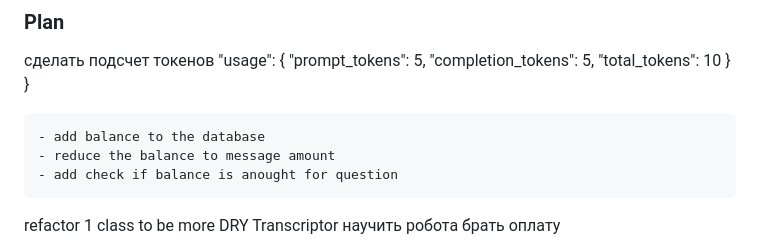
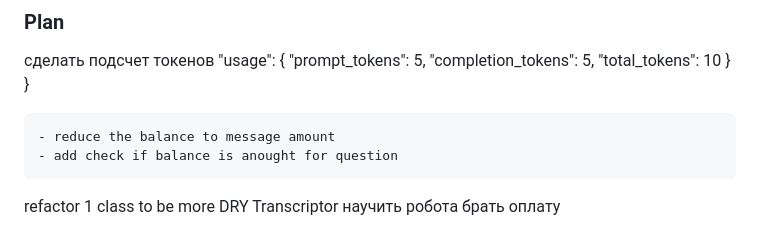
Before and after one commit to sergeychernyakov/aihelper, a Markdown page: README.md, the part around the change. Drawn GitHub-style.

```diff
--- a/README.md
+++ b/README.md
@@ -60,7 +60,6 @@ Remember, I'm here to assist with translations and to make your language learnin
 сделать подсчет токенов
   "usage": { "prompt_tokens": 5, "completion_tokens": 5, "total_tokens": 10 } }
 
-    - add balance to the database
     - reduce the balance to message amount
     - add check if balance is anought for question
 
```
